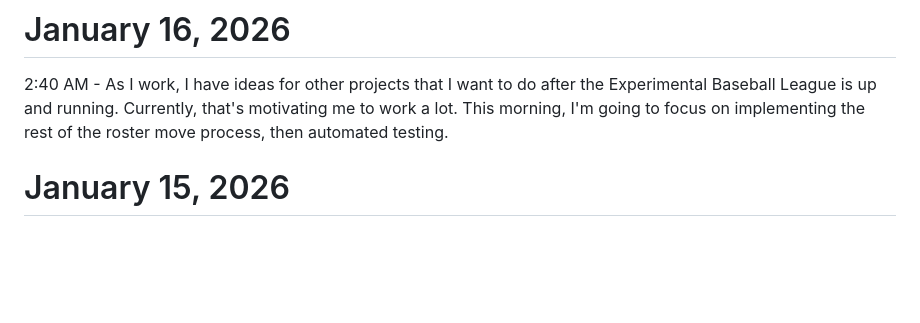
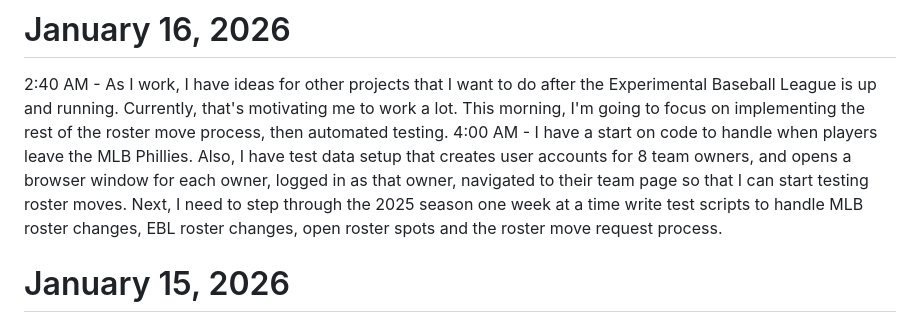
Before and after one commit to rmbryan71/ebl, a Markdown page: lab_notebook.md, the part around the change. GitHub-like rendering; blank space fills up the shorter version.

Commit message:
lab notebook

```diff
--- a/lab_notebook.md
+++ b/lab_notebook.md
@@ -3,6 +3,9 @@ This is where I keep track of what I'm thinking and doing related to the Experim
 
 # January 16, 2026
 2:40 AM - As I work, I have ideas for other projects that I want to do after the Experimental Baseball League is up and running. Currently, that's motivating me to work a lot. This morning, I'm going to focus on implementing the rest of the roster move process, then automated testing.
+4:00 AM - I have a start on code to handle when players leave the MLB Phillies. Also, I have test data setup that creates user accounts for 8 team owners, and opens a browser window for each owner, logged in as that owner, navigated to their team page so that I can start testing roster moves. Next, I need to step through the 2025 season one week at a time write test scripts to handle MLB roster changes, EBL roster changes, open roster spots and the roster move request process.
+
+
 
 # January 15, 2026
 4:05 AM - Obviously, this is not a sustainable rate of time spent on this project, but I'm awake and this is what I'm thinking about, so I might as well get to work.
```
